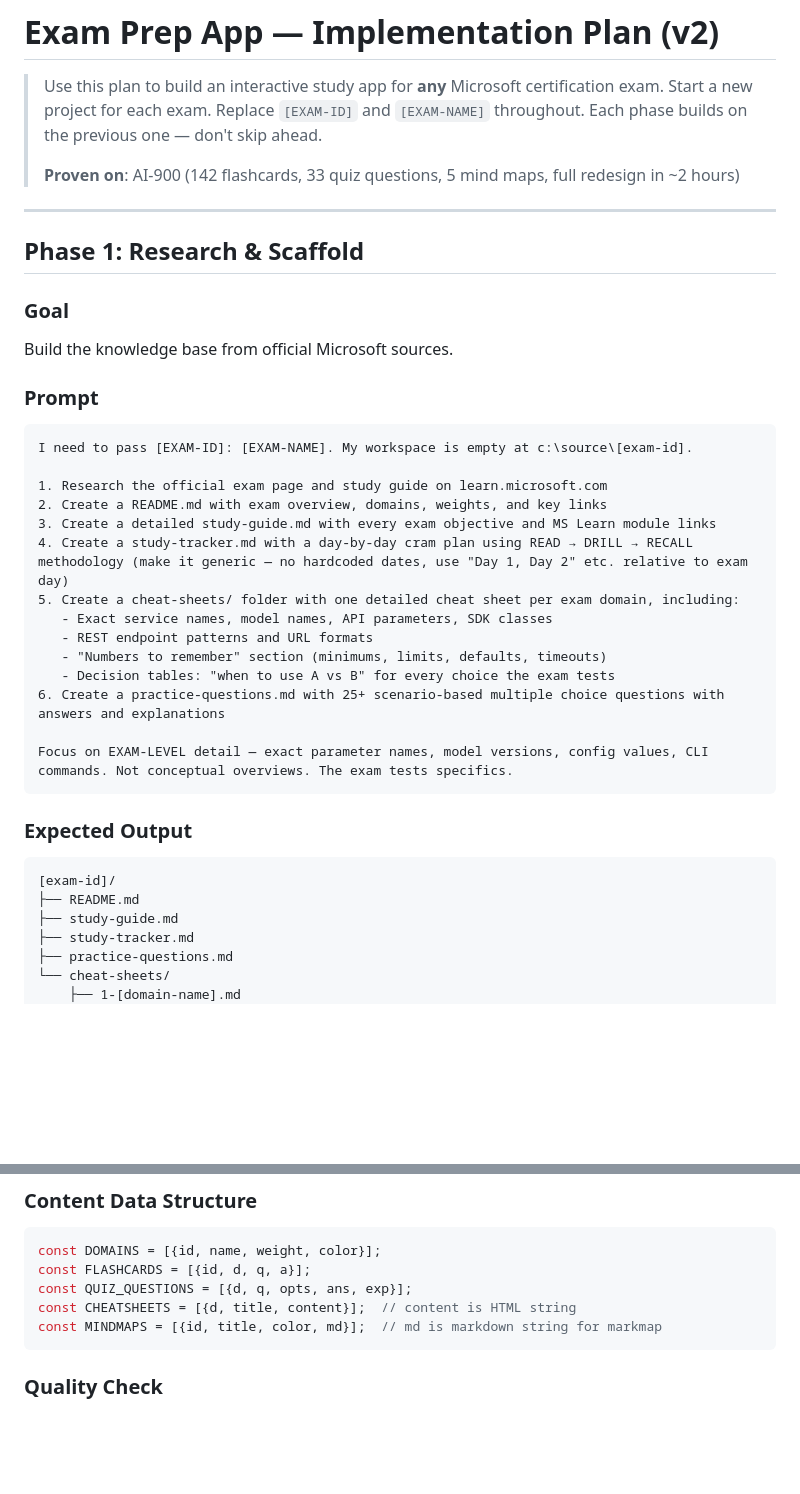
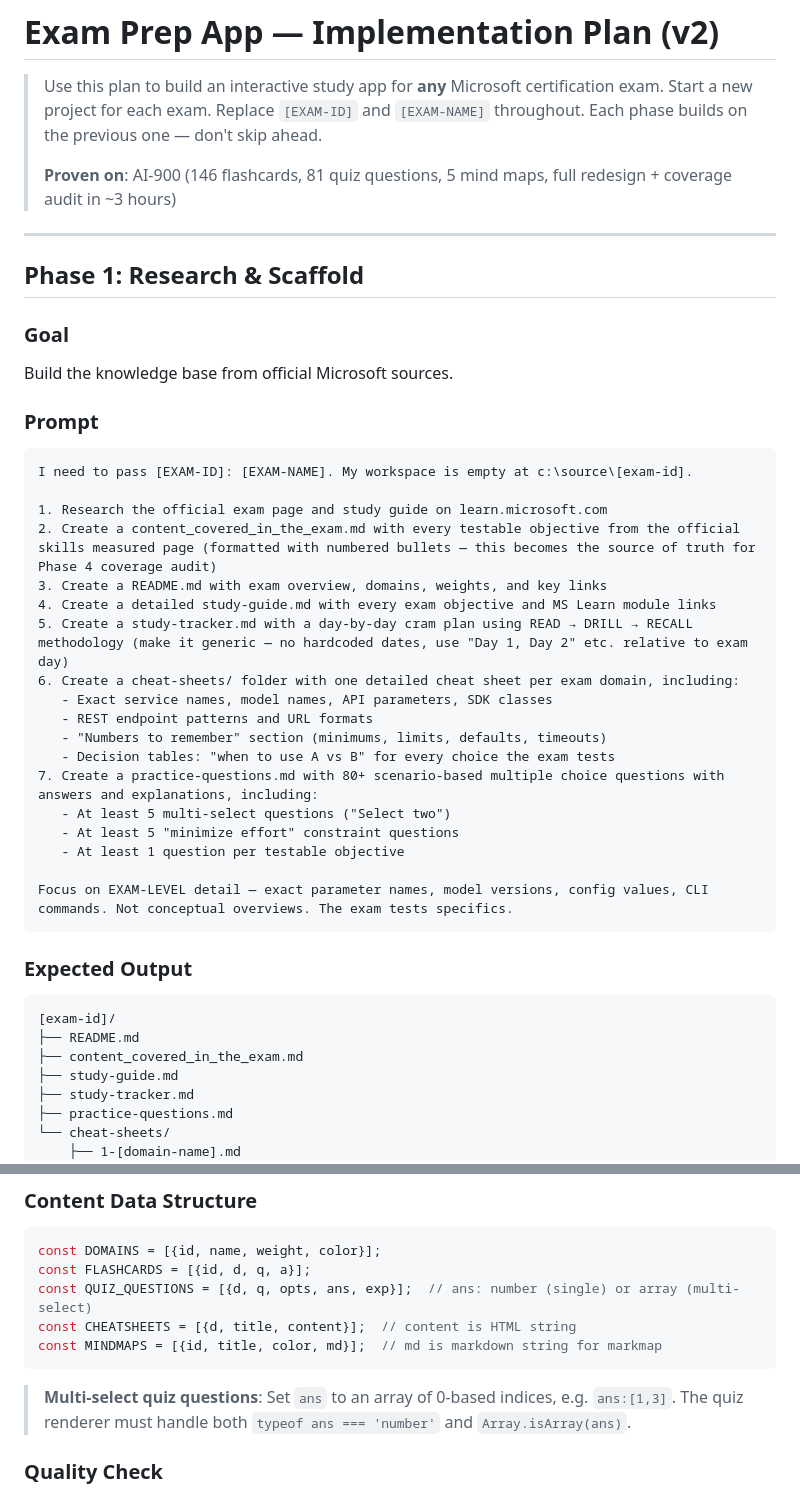
Before and after one commit to demo-ninjas/pass_ai_900, a Markdown page: exam-prep-implementation-plan.md, 2 parts joined by grey strips. Rendered like a GitHub page; blank space fills up the shorter version.

````diff
--- a/exam-prep-implementation-plan.md
+++ b/exam-prep-implementation-plan.md
@@ -4,7 +4,7 @@
 > Start a new project for each exam. Replace `[EXAM-ID]` and `[EXAM-NAME]` throughout.
 > Each phase builds on the previous one — don't skip ahead.
 >
-> **Proven on**: AI-900 (142 flashcards, 33 quiz questions, 5 mind maps, full redesign in ~2 hours)
+> **Proven on**: AI-900 (146 flashcards, 81 quiz questions, 5 mind maps, full redesign + coverage audit in ~3 hours)
 
 ---
 
@@ -18,15 +18,19 @@ Build the knowledge base from official Microsoft sources.
 I need to pass [EXAM-ID]: [EXAM-NAME]. My workspace is empty at c:\source\[exam-id].
 
 1. Research the official exam page and study guide on learn.microsoft.com
-2. Create a README.md with exam overview, domains, weights, and key links
-3. Create a detailed study-guide.md with every exam objective and MS Learn module links
-4. Create a study-tracker.md with a day-by-day cram plan using READ → DRILL → RECALL methodology (make it generic — no hardcoded dates, use "Day 1, Day 2" etc. relative to exam day)
-5. Create a cheat-sheets/ folder with one detailed cheat sheet per exam domain, including:
+2. Create a content_covered_in_the_exam.md with every testable objective from the official skills measured page (formatted with numbered bullets — this becomes the source of truth for Phase 4 coverage audit)
+3. Create a README.md with exam overview, domains, weights, and key links
+4. Create a detailed study-guide.md with every exam objective and MS Learn module links
+5. Create a study-tracker.md with a day-by-day cram plan using READ → DRILL → RECALL methodology (make it generic — no hardcoded dates, use "Day 1, Day 2" etc. relative to exam day)
+6. Create a cheat-sheets/ folder with one detailed cheat sheet per exam domain, including:
    - Exact service names, model names, API parameters, SDK classes
    - REST endpoint patterns and URL formats
    - "Numbers to remember" section (minimums, limits, defaults, timeouts)
    - Decision tables: "when to use A vs B" for every choice the exam tests
-6. Create a practice-questions.md with 25+ scenario-based multiple choice questions with answers and explanations
+7. Create a practice-questions.md with 80+ scenario-based multiple choice questions with answers and explanations, including:
+   - At least 5 multi-select questions ("Select two")
+   - At least 5 "minimize effort" constraint questions
+   - At least 1 question per testable objective
 
 Focus on EXAM-LEVEL detail — exact parameter names, model versions, config values, CLI commands. Not conceptual overviews. The exam tests specifics.
 ```
@@ -35,6 +39,7 @@ Focus on EXAM-LEVEL detail — exact parameter names, model versions, config val
 ```
 [exam-id]/
 ├── README.md
+├── content_covered_in_the_exam.md
 ├── study-guide.md
 ├── study-tracker.md
 ├── practice-questions.md
@@ -148,10 +153,13 @@ Cross-cutting requirements:
 ```js
 const DOMAINS = [{id, name, weight, color}];
 const FLASHCARDS = [{id, d, q, a}];
-const QUIZ_QUESTIONS = [{d, q, opts, ans, exp}];
+const QUIZ_QUESTIONS = [{d, q, opts, ans, exp}];  // ans: number (single) or array (multi-select)
 const CHEATSHEETS = [{d, title, content}];  // content is HTML string
 const MINDMAPS = [{id, title, color, md}];  // md is markdown string for markmap
 ```
+
+> **Multi-select quiz questions**: Set `ans` to an array of 0-based indices, e.g. `ans:[1,3]`.
+> The quiz renderer must handle both `typeof ans === 'number'` and `Array.isArray(ans)`.
 
 ### Quality Check
 - [ ] All flashcards from flashcards.md are in the FLASHCARDS array
````
Also changed, not shown: other parts of exam-prep-implementation-plan.md (+53 -17 lines).
